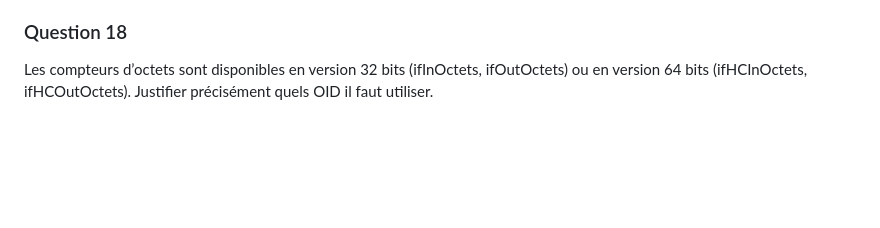
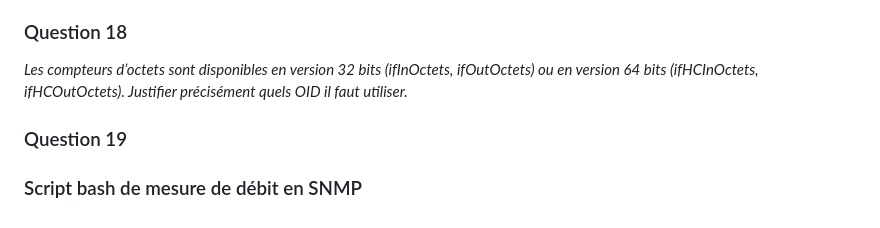
Before and after one commit to alexvallau/23-813-LEICHTNAM-ARIZZI, a Markdown page: README.md, the part around the change. GitHub-like rendering; blank space fills up the shorter version.

```diff
--- a/README.md
+++ b/README.md
@@ -355,5 +355,10 @@ Data bit rate:       515kbps
 Iperf mesure le débit au niveau de la couche de transport (TCP ou UDP), tandis que capinfos mesure le débit au niveau des trames capturées, ce qui inclut les en-têtes de protocole, les encapsulations et éventuellement d'autres surcharges de protocole. Par conséquent, si les trames capturées incluent des en-têtes supplémentaires (par exemple, des en-têtes VLAN), cela peut augmenter légèrement le débit calculé par capinfos par rapport au débit mesuré par iperf.
 
 ### Question 18
- Les compteurs d’octets sont disponibles en version 32 bits (ifInOctets, ifOutOctets) ou
-en version 64 bits (ifHCInOctets, ifHCOutOctets). Justifier précisément quels OID il faut utiliser.
+ _Les compteurs d’octets sont disponibles en version 32 bits (ifInOctets, ifOutOctets) ou
+en version 64 bits (ifHCInOctets, ifHCOutOctets). Justifier précisément quels OID il faut utiliser._
+
+### Question 19
+
+
+### Script bash de mesure de débit en SNMP
```
